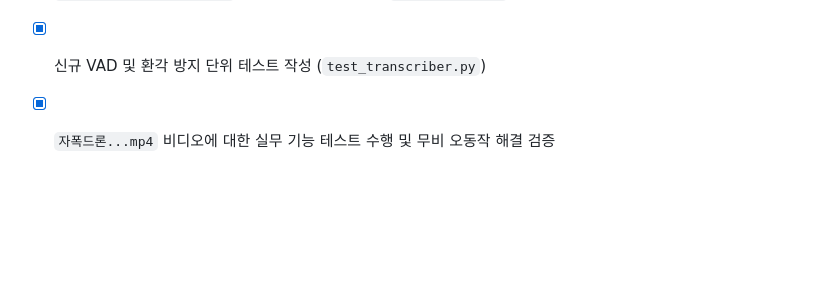
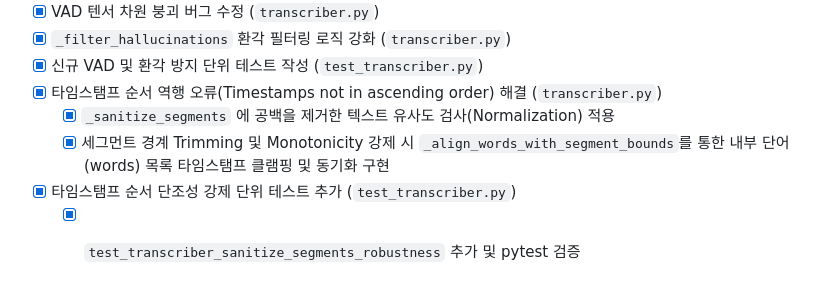
Before and after one commit to tjrdlsck/summarize_video, a Markdown page: task.md, the part around the change. Drawn GitHub-style; blank space fills up the shorter version.

```diff
--- a/task.md
+++ b/task.md
@@ -28,4 +28,8 @@
 - [x] VAD 텐서 차원 붕괴 버그 수정 (`transcriber.py`)
 - [x] `_filter_hallucinations` 환각 필터링 로직 강화 (`transcriber.py`)
 - [x] 신규 VAD 및 환각 방지 단위 테스트 작성 (`test_transcriber.py`)
-- [x] `자폭드론...mp4` 비디오에 대한 실무 기능 테스트 수행 및 무비 오동작 해결 검증
+- [x] 타임스탬프 순서 역행 오류(Timestamps not in ascending order) 해결 (`transcriber.py`)
+  - [x] `_sanitize_segments` 에 공백을 제거한 텍스트 유사도 검사(Normalization) 적용
+  - [x] 세그먼트 경계 Trimming 및 Monotonicity 강제 시 `_align_words_with_segment_bounds`를 통한 내부 단어(words) 목록 타임스탬프 클램핑 및 동기화 구현
+- [x] 타임스탬프 순서 단조성 강제 단위 테스트 추가 (`test_transcriber.py`)
+  - [x] `test_transcriber_sanitize_segments_robustness` 추가 및 pytest 검증
```
Also changed, not shown: walkthrough.md (+11 -2 lines).
